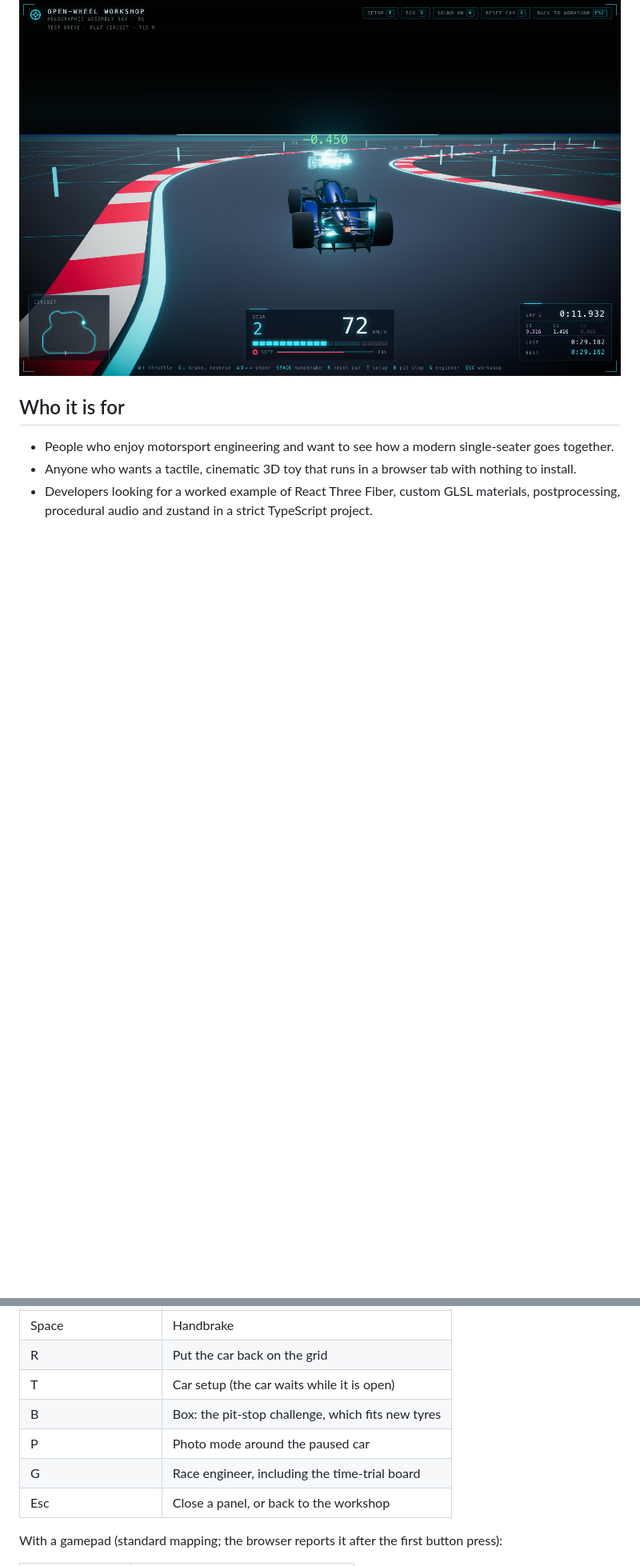
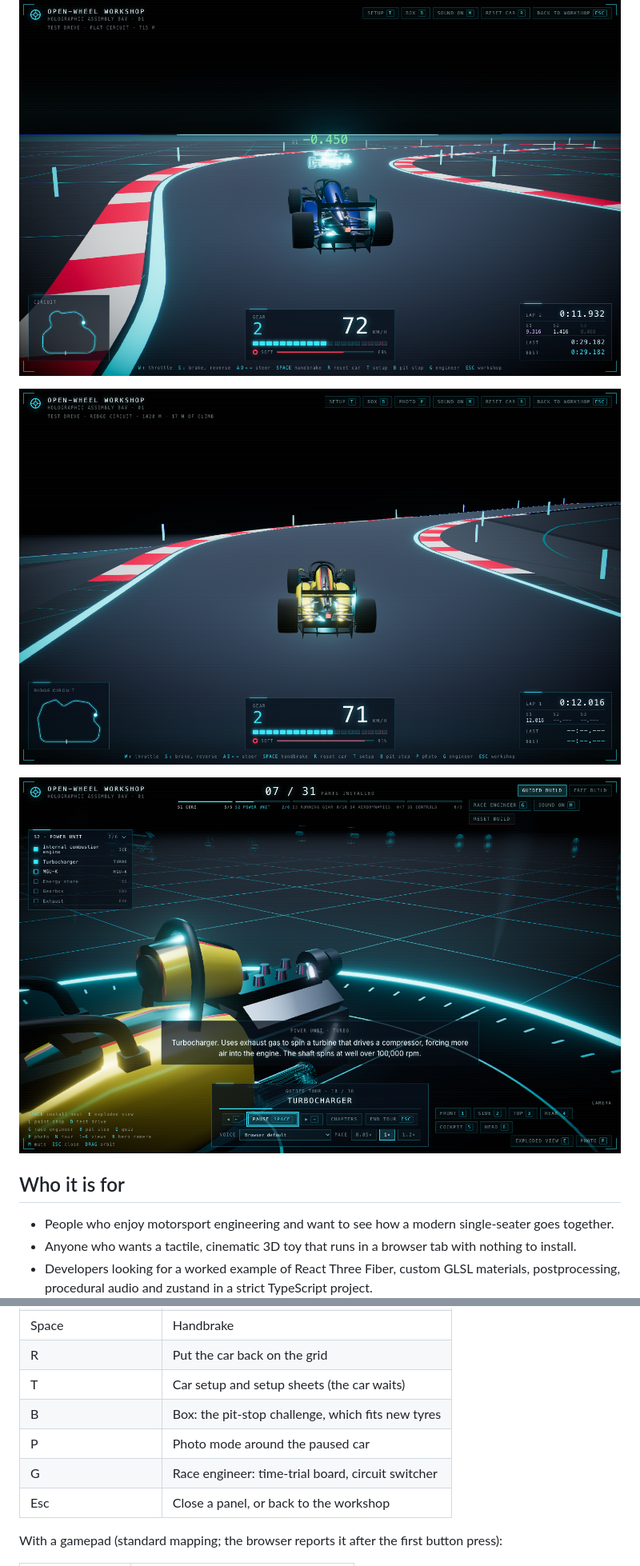
Before and after one commit to MrShaaba/openwheel-workshop, a Markdown page: README.md, 2 parts joined by grey strips. Shown at 80% size. GitHub-like rendering; pictures changed too: docs/ridge-circuit.png (added), docs/tour.png (added); blank space fills up the shorter version.

```diff
--- a/README.md
+++ b/README.md
@@ -70,6 +80,10 @@ what you have learned, chase your own ghost round the circuit and photograph the
 ![Pit-stop challenge](docs/pit-stop.png)
 
 ![Time trial ghost](docs/time-trial.png)
+
+![Ridge circuit](docs/ridge-circuit.png)
+
+![Guided tour](docs/tour.png)
 
 ## Who it is for
 
@@ -150,10 +164,10 @@ With the test drive enabled:
 | A D / Left Right      | Steer                                             |
 | Space                 | Handbrake                                         |
 | R                     | Put the car back on the grid                      |
-| T                     | Car setup (the car waits while it is open)        |
+| T                     | Car setup and setup sheets (the car waits)        |
 | B                     | Box: the pit-stop challenge, which fits new tyres |
 | P                     | Photo mode around the paused car                  |
-| G                     | Race engineer, including the time-trial board     |
+| G                     | Race engineer: time-trial board, circuit switcher |
 | Esc                   | Close a panel, or back to the workshop            |
 
 With a gamepad (standard mapping; the browser reports it after the first button press):
```
Also changed, not shown: other parts of README.md (+41 -9 lines), ROADMAP.md (+39 -32 lines).
